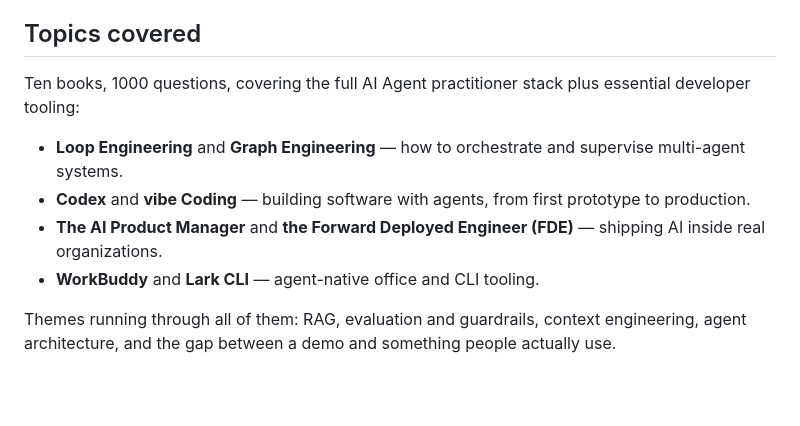
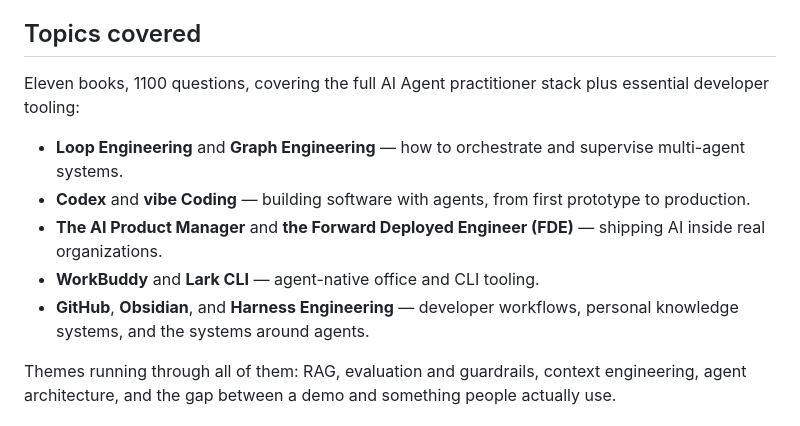
Before and after one commit to akira82-ai/100-questions-of-ai-agent, a Markdown page: README.md, the part around the change. Drawn GitHub-style; blank space fills up the shorter version.

Commit message:
📝 docs(readme): update book count and topics
Reflect the 11-book collection and list GitHub, Obsidian, and Harness Engineering.

```diff
--- a/README.md
+++ b/README.md
@@ -28,12 +28,13 @@ So this repository is both a knowledge base and a discipline: it pushes me to wr
 
 ## Topics covered
 
-Ten books, 1000 questions, covering the full AI Agent practitioner stack plus essential developer tooling:
+Eleven books, 1100 questions, covering the full AI Agent practitioner stack plus essential developer tooling:
 
 - **Loop Engineering** and **Graph Engineering** — how to orchestrate and supervise multi-agent systems.
 - **Codex** and **vibe Coding** — building software with agents, from first prototype to production.
 - **The AI Product Manager** and **the Forward Deployed Engineer (FDE)** — shipping AI inside real organizations.
 - **WorkBuddy** and **Lark CLI** — agent-native office and CLI tooling.
+- **GitHub**, **Obsidian**, and **Harness Engineering** — developer workflows, personal knowledge systems, and the systems around agents.
 
 Themes running through all of them: RAG, evaluation and guardrails, context engineering, agent architecture, and the gap between a demo and something people actually use.
 
```
